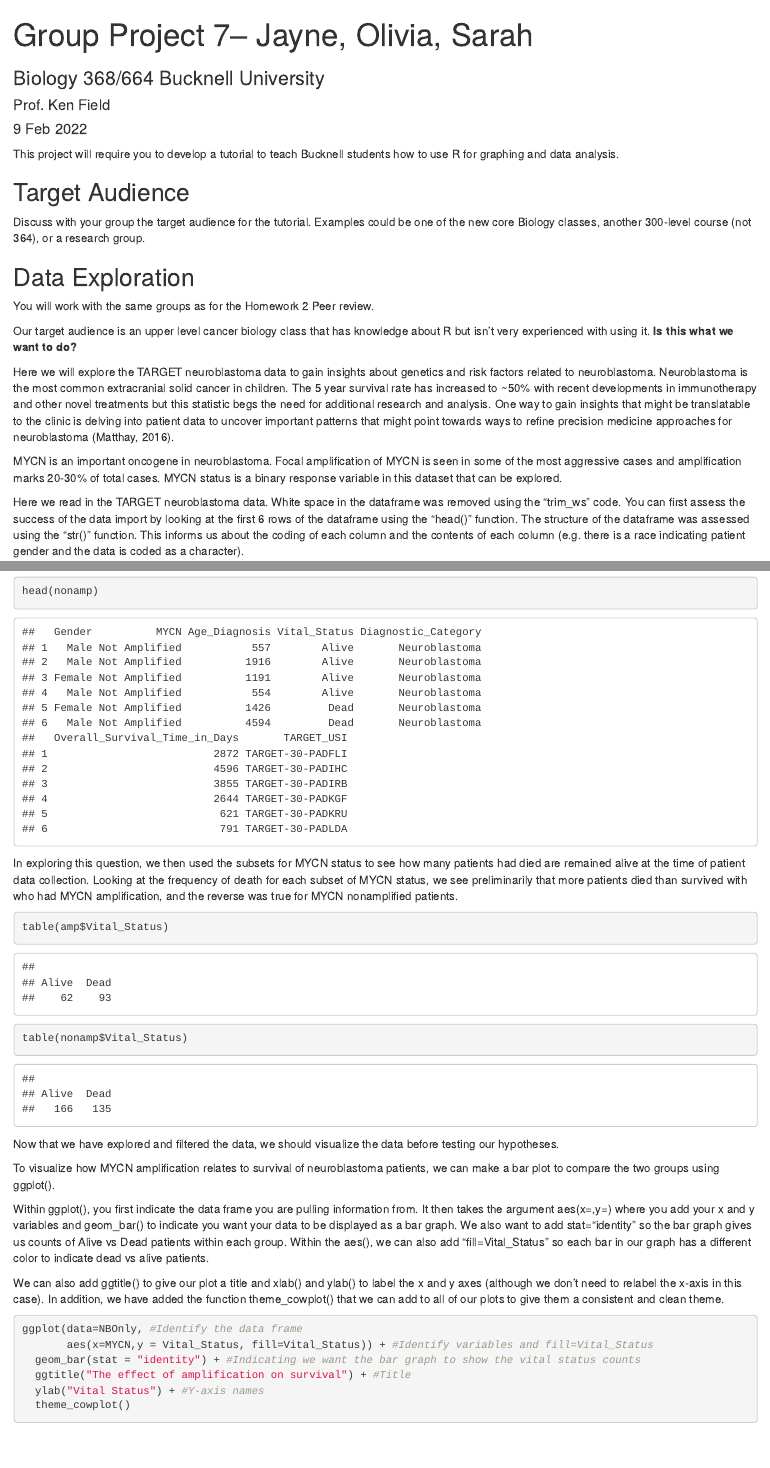
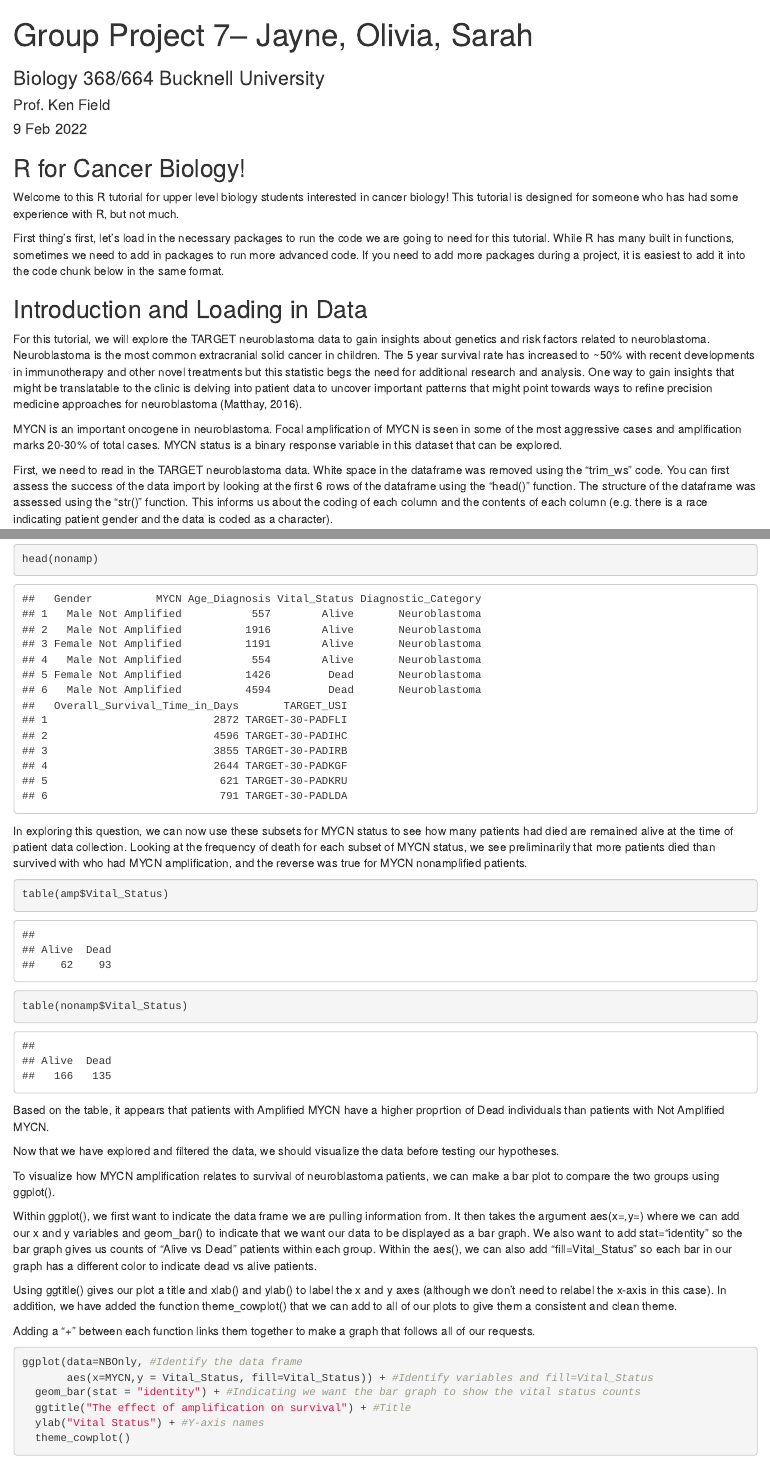
Before and after one commit to Bucknell-Biol364/Tutorial_Project_7, an R Markdown document (Project01 New.Rmd): the page in a window 1100 px wide, from its top, and a second part further down, joined at a grey line. Rendered offline with R 4.5, knitr and Pandoc, with nearby package versions; code that draws random numbers runs with fixed seeds of ours.

Commit message:
Project 1

````diff
--- a/Project01 New.Rmd
+++ b/Project01 New.Rmd
@@ -6,38 +6,26 @@ author: Prof. Ken Field
 date: 9 Feb 2022
 ---
 
+## R for Cancer Biology!
+
+Welcome to this R tutorial for upper level biology students interested in cancer biology! This tutorial is designed for someone who has had some experience with R, but not much.
+
+First thing's first, let's load in the necessary packages to run the code we are going to need for this tutorial. While R has many built in functions, sometimes we need to add in packages to run more advanced code. If you need to add more packages during a project, it is easiest to add it into the code chunk below in the same format.
+
 ```{r Load Libraries, include=FALSE}
-# Load other packages here.
-if (!require("datasauRus")) install.packages("datasauRus"); library(datasauRus)
 if (!require("tidyverse")) install.packages("tidyverse"); library(tidyverse)
 if (!require("cowplot")) install.packages("cowplot"); library(cowplot)
 if (!require("dplyr")) install.packages("dplyr"); library(dplyr)
 if (!require("UsingR")) install.packages("UsingR"); library(UsingR)
 ```
 
-This project will require you to develop a tutorial to teach Bucknell students how to use R for graphing and data analysis.
+## Introduction and Loading in Data
 
-## Target Audience
-
-Discuss with your group the target audience for the tutorial.
-Examples could be one of the new core Biology classes, another 300-level course (not 364), or a research group.
-
-```{r echo=FALSE}
-
-```
-
-## Data Exploration
-
-You will work with the same groups as for the Homework 2 Peer review.
-
-Our target audience is an upper level cancer biology class that has knowledge about R but isn't very experienced with using it. **Is this what we want to do?**
-
-Here we will explore the TARGET neuroblastoma data to gain insights about genetics and risk factors related to neuroblastoma.  Neuroblastoma is the most common extracranial solid cancer in children.  The 5 year survival rate has increased to ~50% with recent developments in immunotherapy and other novel treatments but this statistic begs the need for additional research and analysis.  One way to gain insights that might be translatable to the clinic is delving into patient data to uncover important patterns that might point towards ways to refine precision medicine approaches for neuroblastoma (Matthay, 2016).
+For this tutorial, we will explore the TARGET neuroblastoma data to gain insights about genetics and risk factors related to neuroblastoma.  Neuroblastoma is the most common extracranial solid cancer in children.  The 5 year survival rate has increased to ~50% with recent developments in immunotherapy and other novel treatments but this statistic begs the need for additional research and analysis.  One way to gain insights that might be translatable to the clinic is delving into patient data to uncover important patterns that might point towards ways to refine precision medicine approaches for neuroblastoma (Matthay, 2016).
 
 MYCN is an important oncogene in neuroblastoma.  Focal amplification of MYCN is seen in some of the most aggressive cases and amplification marks 20-30% of total cases. MYCN status is a binary response variable in this dataset that can be explored.
 
-
-Here we read in the TARGET neuroblastoma data.  White space in the dataframe was removed using the "trim_ws" code.  You can first assess the success of the data import by looking at the first 6 rows of the dataframe using the "head()" function.  The structure of the dataframe was assessed using the "str()" function.  This informs us about the coding of each column and the contents of each column (e.g. there is a race indicating patient gender and the data is coded as a character).
+First, we need to read in the TARGET neuroblastoma data.  White space in the dataframe was removed using the "trim_ws" code.  You can first assess the success of the data import by looking at the first 6 rows of the dataframe using the "head()" function.  The structure of the dataframe was assessed using the "str()" function.  This informs us about the coding of each column and the contents of each column (e.g. there is a race indicating patient gender and the data is coded as a character).
 
 ```{r loading in TARGET data -- Exploration}
 neuroblastoma <- read_csv("neuroblastoma.csv", trim_ws = TRUE)
@@ -94,19 +83,23 @@ head(amp)
 head(nonamp)
 ```
 
-In exploring this question, we then used the subsets for MYCN status to see how many patients had died are remained alive at the time of patient data collection. Looking at the frequency of death for each subset of MYCN status, we see preliminarily that more patients died than survived with who had MYCN amplification, and the reverse was true for MYCN nonamplified patients.
+In exploring this question, we can now use these subsets for MYCN status to see how many patients had died are remained alive at the time of patient data collection. Looking at the frequency of death for each subset of MYCN status, we see preliminarily that more patients died than survived with who had MYCN amplification, and the reverse was true for MYCN nonamplified patients.
 
 ```{r Question 1 pt2 -- Exploration}
 table(amp$Vital_Status)
 table(nonamp$Vital_Status)
 ```
+Based on the table, it appears that patients with Amplified MYCN have a higher proprtion of Dead individuals than patients with Not Amplified MYCN.
+
 Now that we have explored and filtered the data, we should visualize the data before testing our hypotheses.
 
 To visualize how MYCN amplification relates to survival of neuroblastoma patients, we can make a bar plot to compare the two groups using ggplot().
 
-Within ggplot(), you first indicate the data frame you are pulling information from. It then takes the argument aes(x=,y=) where you add your x and y variables and geom_bar() to indicate you want your data to be displayed as a bar graph. We also want to add stat="identity" so the bar graph gives us counts of Alive vs Dead patients within each group. Within the aes(), we can also add "fill=Vital_Status" so each bar in our graph has a different color to indicate dead vs alive patients.
+Within ggplot(), we first want to indicate the data frame we are pulling information from. It then takes the argument aes(x=,y=) where we can add our x and y variables and geom_bar() to indicate that we want our data to be displayed as a bar graph. We also want to add stat="identity" so the bar graph gives us counts of "Alive vs Dead" patients within each group. Within the aes(), we can also add "fill=Vital_Status" so each bar in our graph has a different color to indicate dead vs alive patients.
 
-We can also add ggtitle() to give our plot a title and xlab() and ylab() to label the x and y axes (although we don't need to relabel the x-axis in this case). In addition, we have added the function theme_cowplot() that we can add to all of our plots to give them a consistent and clean theme.
+Using ggtitle() gives our plot a title and xlab() and ylab() to label the x and y axes (although we don't need to relabel the x-axis in this case). In addition, we have added the function theme_cowplot() that we can add to all of our plots to give them a consistent and clean theme.
+
+Adding a "+" between each function links them together to make a graph that follows all of our requests.
 
 ```{r Question 1 -- Visualization}
 ggplot(data=NBOnly, #Identify the data frame
````
Also changed, not shown: Project01 New.nb.html, Project01 New.Rmd (21 more changed lines).
